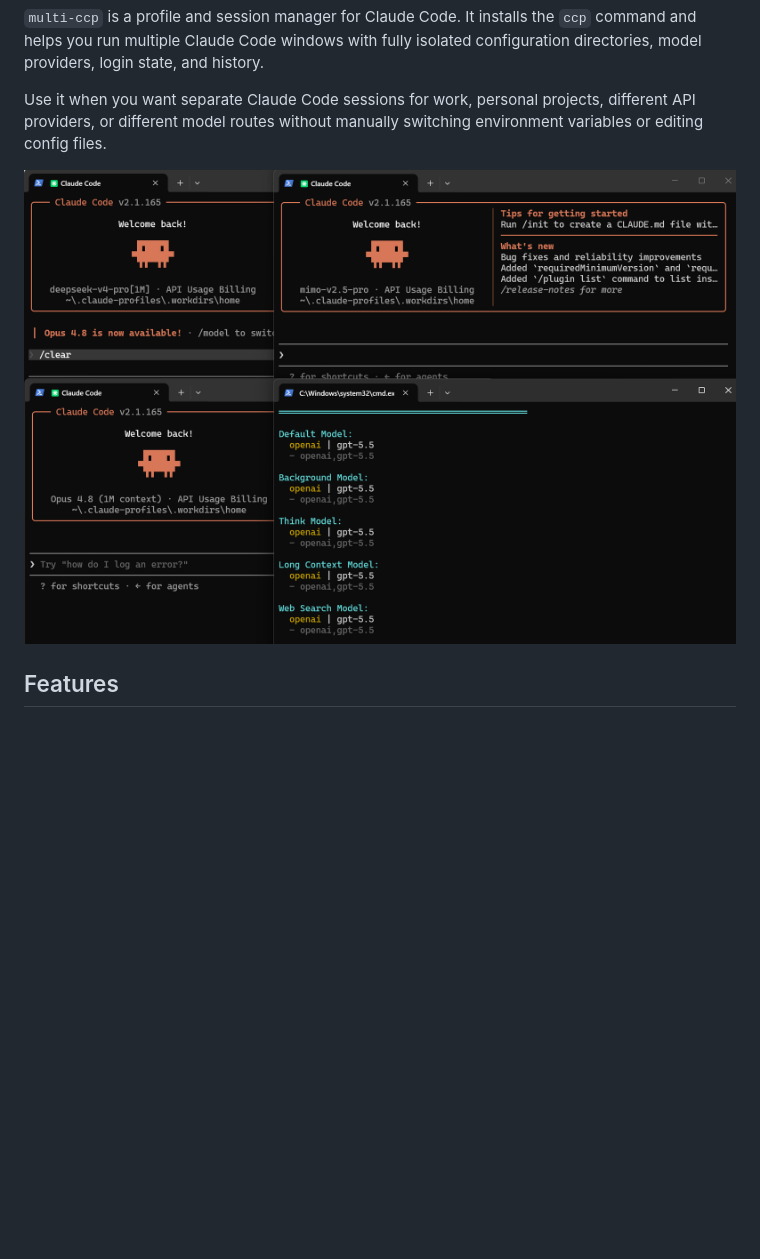
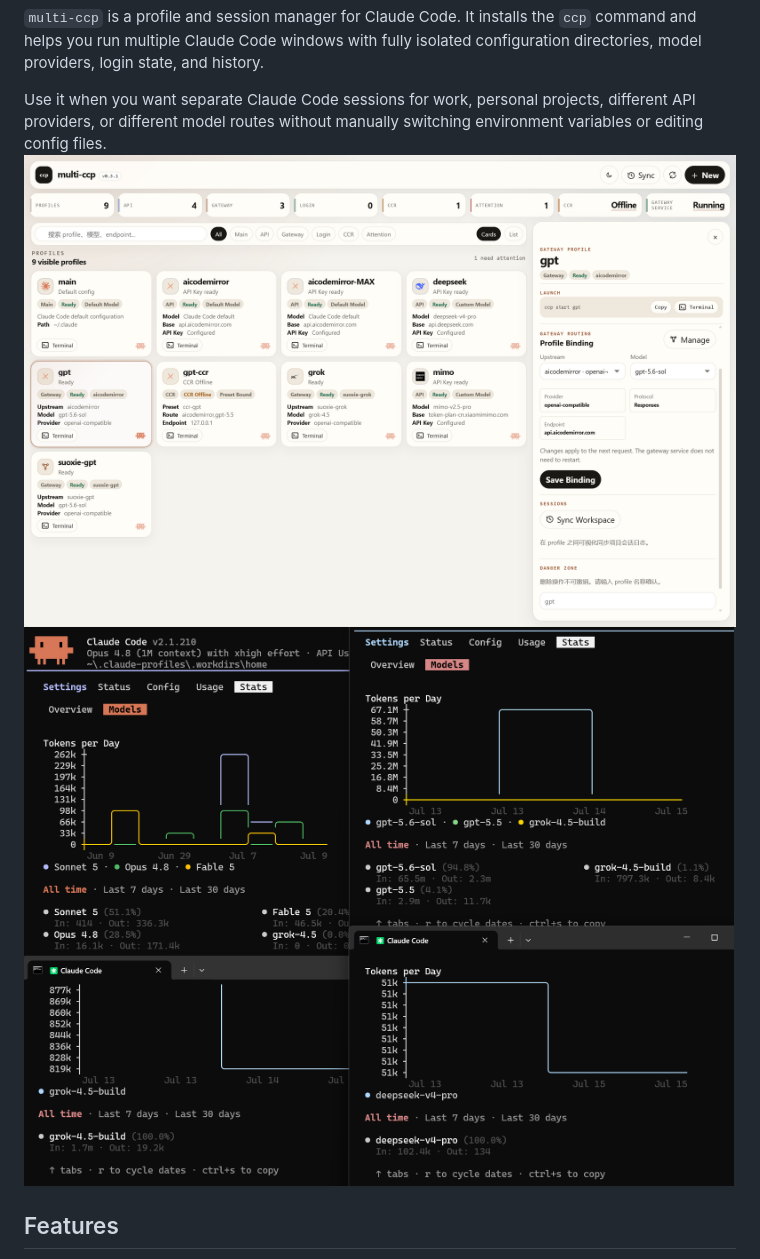
Before and after one commit to ASouthernCat/multi-ccp, a Markdown page: README.md, the part around one of its changes. Rendered like a GitHub page; pictures changed too: docs/images/cli-ui.png, docs/images/image.png; blank space fills up the shorter version.

```diff
--- a/README.md
+++ b/README.md
@@ -9,7 +9,7 @@ English | [简体中文](README.zh-CN.md)
 `multi-ccp` is a profile and session manager for Claude Code. It installs the `ccp` command and helps you run multiple Claude Code windows with fully isolated configuration directories, model providers, login state, and history.
 
 Use it when you want separate Claude Code sessions for work, personal projects, different API providers, or different model routes without manually switching environment variables or editing config files.
-
+![multi-ccp](docs/images/cli-ui.png)
 ![multi-ccp](docs/images/image.png)
 
 ## Features
```
Also changed, not shown: other parts of README.md (+2 -5 lines), README.zh-CN.md (+3 -6 lines).
